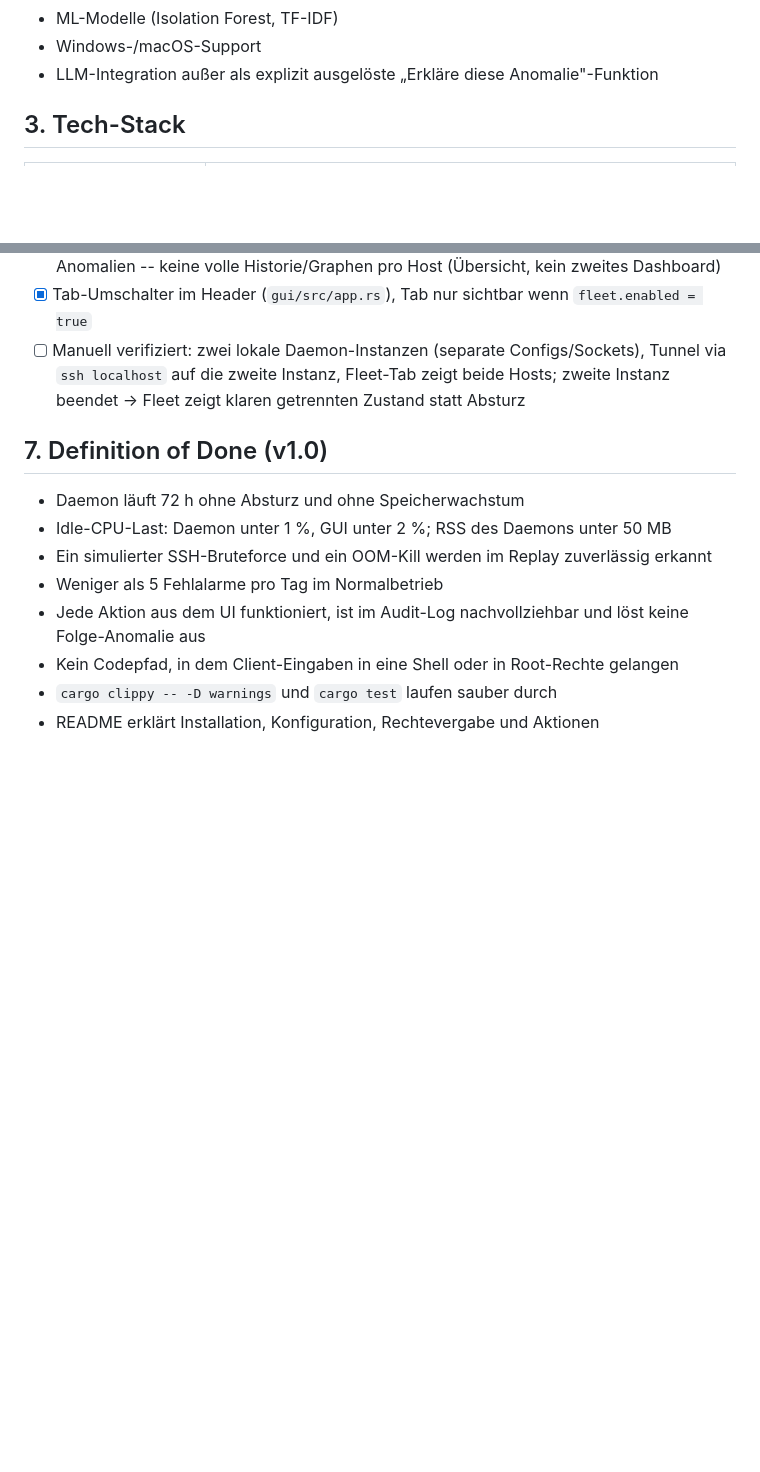
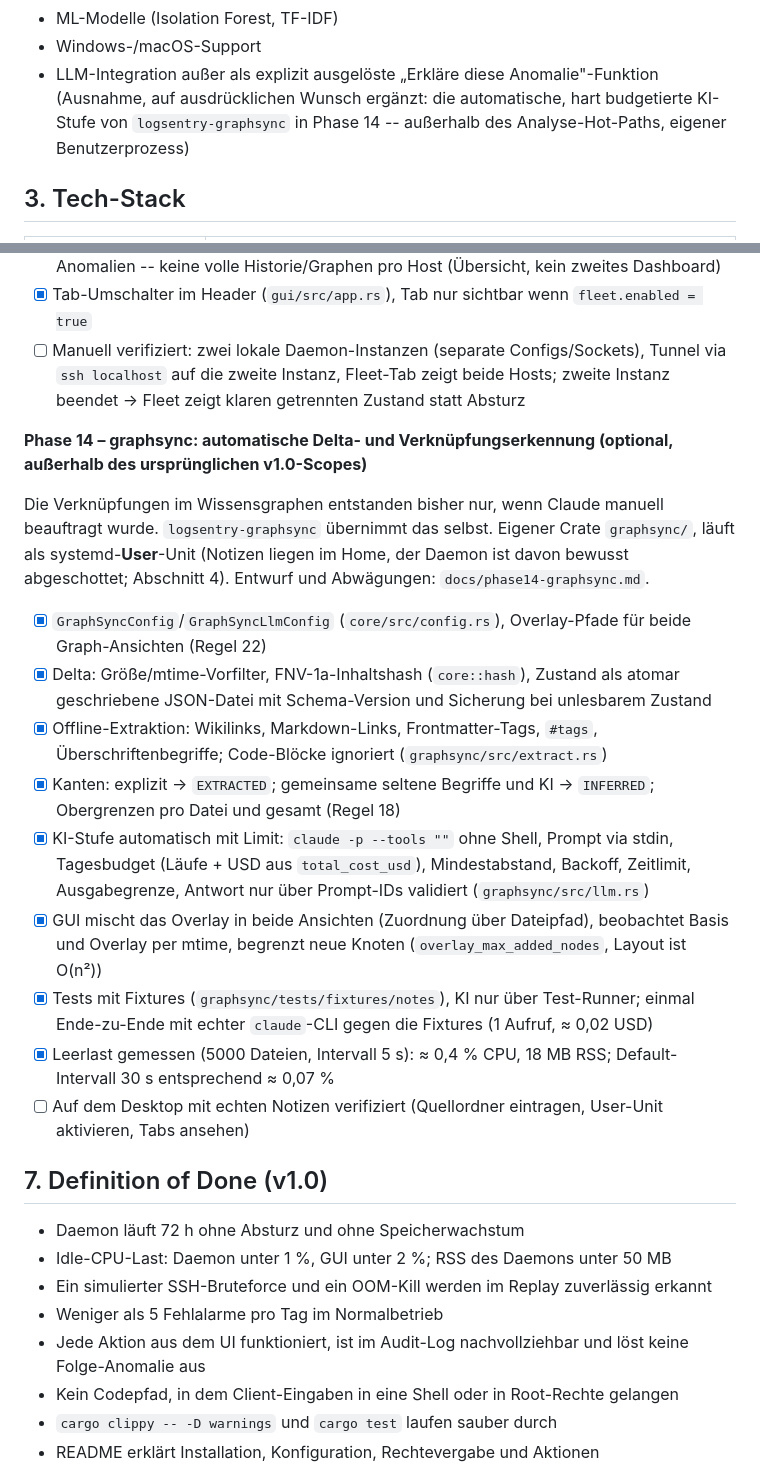
Before and after one commit to augustinmaximilian24/TUI-Sysadmin-Dashboard, a Markdown page: CLAUDE.md, 2 parts joined by grey strips. GitHub-like rendering; blank space fills up the shorter version.

```diff
--- a/CLAUDE.md
+++ b/CLAUDE.md
@@ -34,6 +34,9 @@ Heimserver (Haswell-Klasse, headless, später per TUI oder SSH).
 - ML-Modelle (Isolation Forest, TF-IDF)
 - Windows-/macOS-Support
 - LLM-Integration außer als explizit ausgelöste „Erkläre diese Anomalie"-Funktion
+  (Ausnahme, auf ausdrücklichen Wunsch ergänzt: die automatische, hart
+  budgetierte KI-Stufe von `logsentry-graphsync` in Phase 14 -- außerhalb
+  des Analyse-Hot-Paths, eigener Benutzerprozess)
 
 ## 3. Tech-Stack
 
@@ -379,6 +382,40 @@ an entfernte Hosts geschickt, das bleibt lokal wie bisher.
       Fleet-Tab zeigt beide Hosts; zweite Instanz beendet -> Fleet zeigt
       klaren getrennten Zustand statt Absturz
 
+**Phase 14 – graphsync: automatische Delta- und Verknüpfungserkennung
+(optional, außerhalb des ursprünglichen v1.0-Scopes)**
+
+Die Verknüpfungen im Wissensgraphen entstanden bisher nur, wenn Claude
+manuell beauftragt wurde. `logsentry-graphsync` übernimmt das selbst.
+Eigener Crate `graphsync/`, läuft als systemd-**User**-Unit (Notizen
+liegen im Home, der Daemon ist davon bewusst abgeschottet; Abschnitt 4).
+Entwurf und Abwägungen: `docs/phase14-graphsync.md`.
+
+- [x] `GraphSyncConfig`/`GraphSyncLlmConfig` (`core/src/config.rs`),
+      Overlay-Pfade für beide Graph-Ansichten (Regel 22)
+- [x] Delta: Größe/mtime-Vorfilter, FNV-1a-Inhaltshash
+      (`core::hash`), Zustand als atomar geschriebene JSON-Datei mit
+      Schema-Version und Sicherung bei unlesbarem Zustand
+- [x] Offline-Extraktion: Wikilinks, Markdown-Links, Frontmatter-Tags,
+      `#tags`, Überschriftenbegriffe; Code-Blöcke ignoriert
+      (`graphsync/src/extract.rs`)
+- [x] Kanten: explizit -> `EXTRACTED`; gemeinsame seltene Begriffe und
+      KI -> `INFERRED`; Obergrenzen pro Datei und gesamt (Regel 18)
+- [x] KI-Stufe automatisch mit Limit: `claude -p --tools ""` ohne Shell,
+      Prompt via stdin, Tagesbudget (Läufe + USD aus `total_cost_usd`),
+      Mindestabstand, Backoff, Zeitlimit, Ausgabegrenze, Antwort nur
+      über Prompt-IDs validiert (`graphsync/src/llm.rs`)
+- [x] GUI mischt das Overlay in beide Ansichten (Zuordnung über
+      Dateipfad), beobachtet Basis und Overlay per mtime, begrenzt neue
+      Knoten (`overlay_max_added_nodes`, Layout ist O(n²))
+- [x] Tests mit Fixtures (`graphsync/tests/fixtures/notes`), KI nur über
+      Test-Runner; einmal Ende-zu-Ende mit echter `claude`-CLI gegen die
+      Fixtures (1 Aufruf, ≈ 0,02 USD)
+- [x] Leerlast gemessen (5000 Dateien, Intervall 5 s): ≈ 0,4 % CPU,
+      18 MB RSS; Default-Intervall 30 s entsprechend ≈ 0,07 %
+- [ ] Auf dem Desktop mit echten Notizen verifiziert (Quellordner
+      eintragen, User-Unit aktivieren, Tabs ansehen)
+
 ## 7. Definition of Done (v1.0)
 
 - Daemon läuft 72 h ohne Absturz und ohne Speicherwachstum
```
Also changed, not shown: README.md (+42 -0 lines), docs/phase14-graphsync.md (added, +121 -0 lines).
